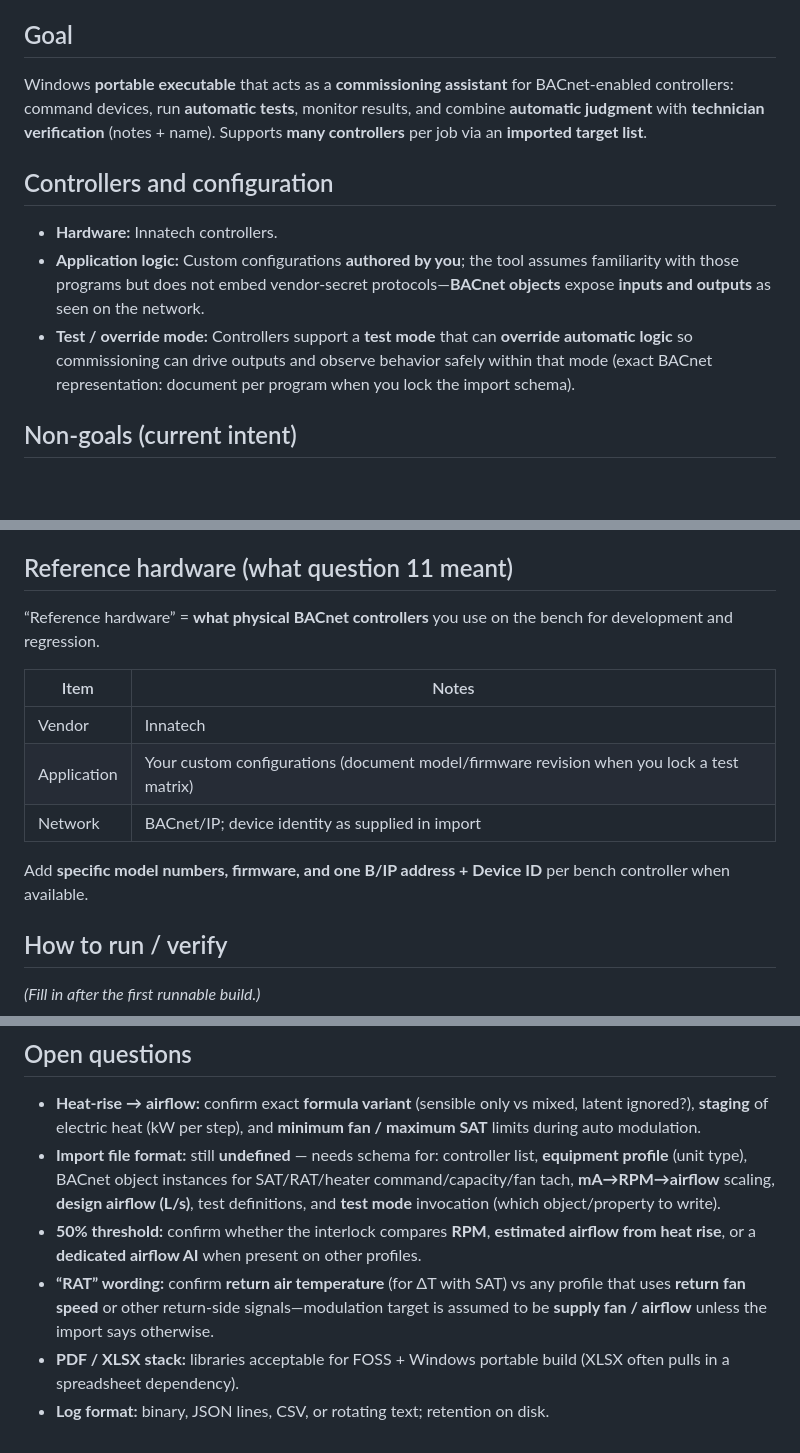
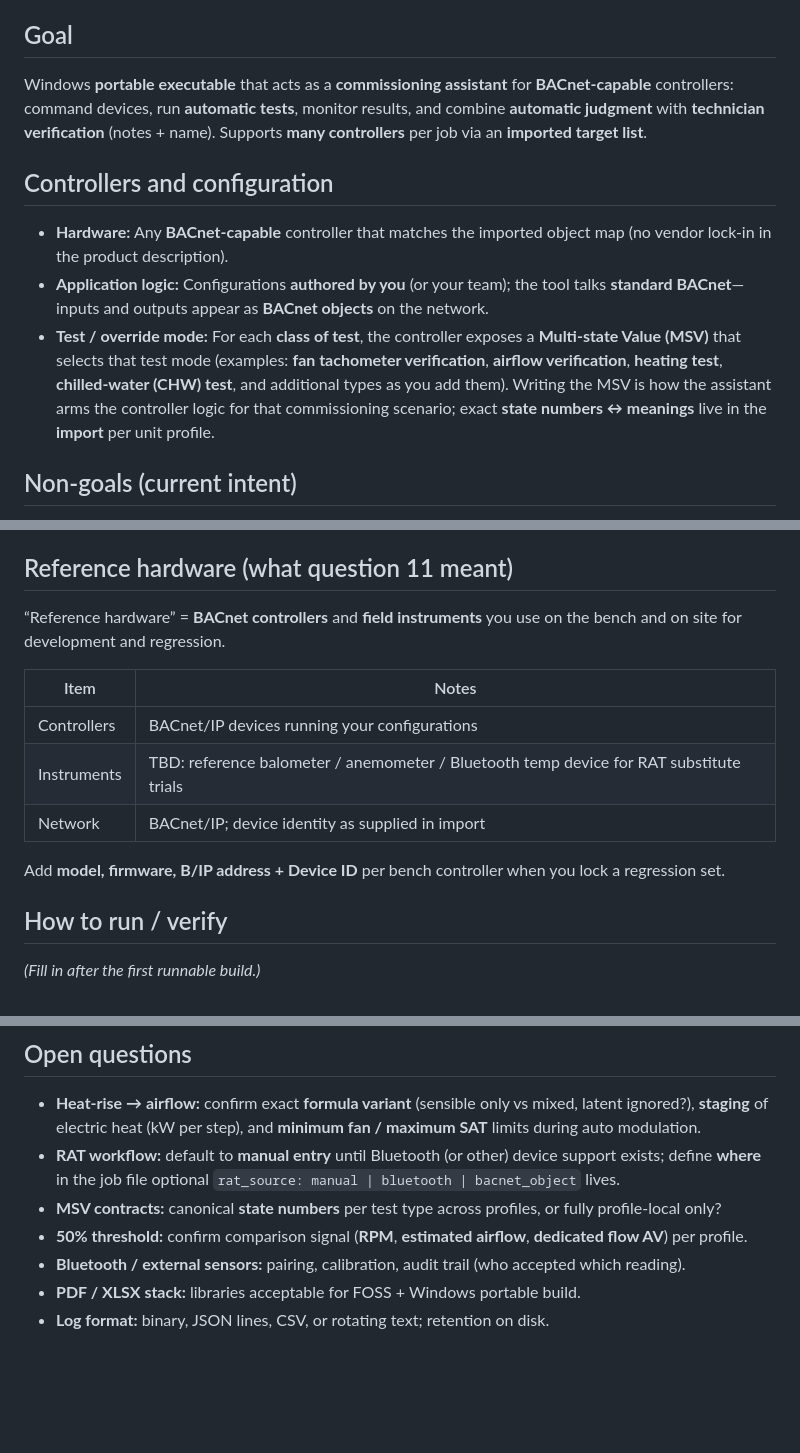
Before and after one commit to homoudachi/bacnet_ddc_commissioning_tool, a Markdown page: docs/project.md, 3 parts joined by grey strips. Rendered like a GitHub page; blank space fills up the shorter version.

```diff
--- a/docs/project.md
+++ b/docs/project.md
@@ -4,13 +4,13 @@ Audience: future you. Update when intent, behavior, or exports change.
 
 ## Goal
 
-Windows **portable executable** that acts as a **commissioning assistant** for BACnet-enabled controllers: command devices, run **automatic tests**, monitor results, and combine **automatic judgment** with **technician verification** (notes + name). Supports **many controllers** per job via an **imported target list**.
+Windows **portable executable** that acts as a **commissioning assistant** for **BACnet-capable** controllers: command devices, run **automatic tests**, monitor results, and combine **automatic judgment** with **technician verification** (notes + name). Supports **many controllers** per job via an **imported target list**.
 
 ## Controllers and configuration
 
-- **Hardware:** Innatech controllers.
-- **Application logic:** Custom configurations **authored by you**; the tool assumes familiarity with those programs but does not embed vendor-secret protocols—**BACnet objects** expose **inputs and outputs** as seen on the network.
-- **Test / override mode:** Controllers support a **test mode** that can **override automatic logic** so commissioning can drive outputs and observe behavior safely within that mode (exact BACnet representation: document per program when you lock the import schema).
+- **Hardware:** Any **BACnet-capable** controller that matches the imported object map (no vendor lock-in in the product description).
+- **Application logic:** Configurations **authored by you** (or your team); the tool talks **standard BACnet**—inputs and outputs appear as **BACnet objects** on the network.
+- **Test / override mode:** For each **class of test**, the controller exposes a **Multi-state Value (MSV)** that selects that test mode (examples: **fan tachometer verification**, **airflow verification**, **heating test**, **chilled-water (CHW) test**, and additional types as you add them). Writing the MSV is how the assistant arms the controller logic for that commissioning scenario; exact **state numbers ↔ meanings** live in the **import** per unit profile.
 
 ## Non-goals (current intent)
 
@@ -69,15 +91,15 @@ _(Add more profiles: cooling-only, gas heat, different fan proof, etc., as separ
 
 ## Reference hardware (what question 11 meant)
 
-“Reference hardware” = **what physical BACnet controllers** you use on the bench for development and regression.
+“Reference hardware” = **BACnet controllers** and **field instruments** you use on the bench and on site for development and regression.
 
 | Item | Notes |
 |------|--------|
-| Vendor | Innatech |
-| Application | Your custom configurations (document model/firmware revision when you lock a test matrix) |
+| Controllers | BACnet/IP devices running your configurations |
+| Instruments | TBD: reference balometer / anemometer / Bluetooth temp device for RAT substitute trials |
 | Network | BACnet/IP; device identity as supplied in import |
 
-Add **specific model numbers, firmware, and one B/IP address + Device ID** per bench controller when available.
+Add **model, firmware, B/IP address + Device ID** per bench controller when you lock a regression set.
 
 ## How to run / verify
 
@@ -97,8 +119,9 @@ _(Fill in after the first runnable build.)_
 ## Open questions
 
 - **Heat-rise → airflow:** confirm exact **formula variant** (sensible only vs mixed, latent ignored?), **staging** of electric heat (kW per step), and **minimum fan / maximum SAT** limits during auto modulation.
-- **Import file format:** still **undefined** — needs schema for: controller list, **equipment profile** (unit type), BACnet object instances for SAT/RAT/heater command/capacity/fan tach, **mA→RPM→airflow** scaling, **design airflow (L/s)**, test definitions, and **test mode** invocation (which object/property to write).
-- **50% threshold:** confirm whether the interlock compares **RPM**, **estimated airflow from heat rise**, or a **dedicated airflow AI** when present on other profiles.
-- **“RAT” wording:** confirm **return air temperature** (for ΔT with SAT) vs any profile that uses **return fan speed** or other return-side signals—modulation target is assumed to be **supply fan / airflow** unless the import says otherwise.
-- **PDF / XLSX stack:** libraries acceptable for FOSS + Windows portable build (XLSX often pulls in a spreadsheet dependency).
+- **RAT workflow:** default to **manual entry** until Bluetooth (or other) device support exists; define **where** in the job file optional `rat_source: manual | bluetooth | bacnet_object` lives.
+- **MSV contracts:** canonical **state numbers** per test type across profiles, or fully profile-local only?
+- **50% threshold:** confirm comparison signal (**RPM**, **estimated airflow**, **dedicated flow AV**) per profile.
+- **Bluetooth / external sensors:** pairing, calibration, audit trail (who accepted which reading).
+- **PDF / XLSX stack:** libraries acceptable for FOSS + Windows portable build.
 - **Log format:** binary, JSON lines, CSV, or rotating text; retention on disk.
```
Also changed, not shown: other parts of docs/project.md (+29 -7 lines).
